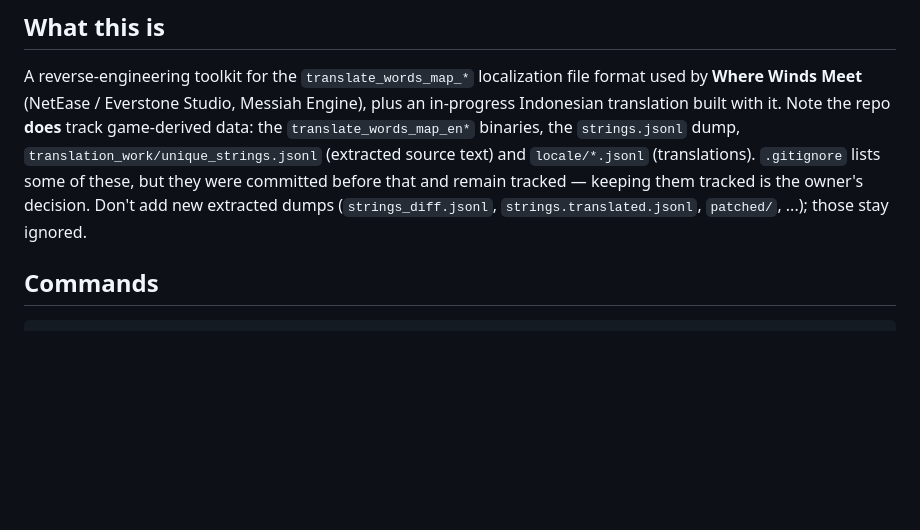
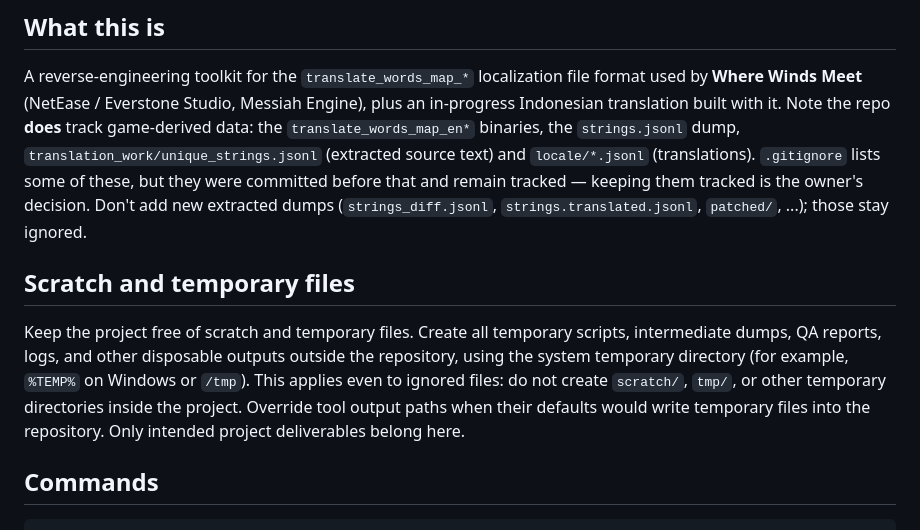
Before and after one commit to oratakashi/where-winds-meet-indonesian-patch, a Markdown page: AGENTS.md, the part around the change. Rendered like a GitHub page; blank space fills up the shorter version.

Commit message:
docs: keep scratch and temporary files outside project

```diff
--- a/AGENTS.md
+++ b/AGENTS.md
@@ -12,6 +12,15 @@ Indonesian translation built with it. Note the repo **does** track game-derived
 they were committed before that and remain tracked — keeping them tracked is the owner's decision.
 Don't add new extracted dumps (`strings_diff.jsonl`, `strings.translated.jsonl`, `patched/`, ...);
 those stay ignored.
+
+## Scratch and temporary files
+
+Keep the project free of scratch and temporary files. Create all temporary scripts,
+intermediate dumps, QA reports, logs, and other disposable outputs outside the repository,
+using the system temporary directory (for example, `%TEMP%` on Windows or `/tmp`).
+This applies even to ignored files: do not create `scratch/`, `tmp/`, or other temporary
+directories inside the project. Override tool output paths when their defaults would write
+temporary files into the repository. Only intended project deliverables belong here.
 
 ## Commands
 
```
